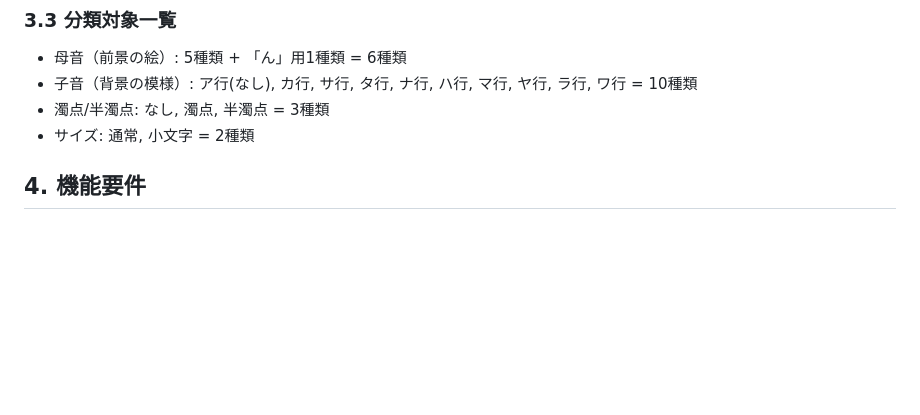
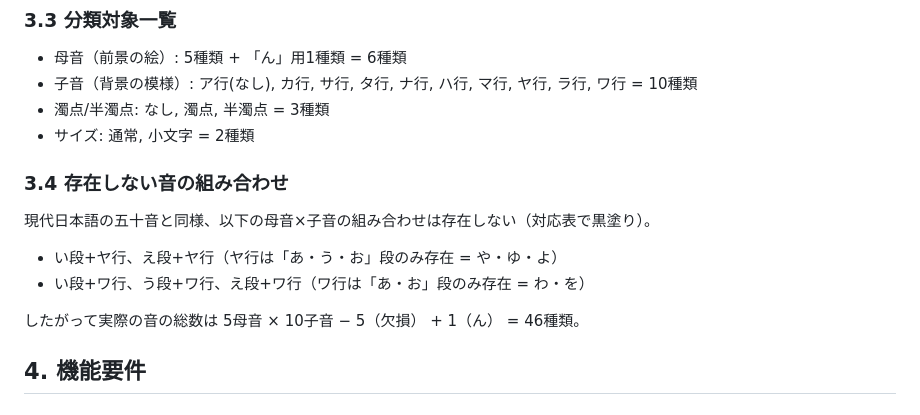
Before and after one commit to tobakuro/LanguageAnalysysAI, a Markdown page: docs/requirements.md, the part around the change. Drawn GitHub-style; blank space fills up the shorter version.

Commit message:
docs: 存在しない音の組み合わせを要件定義に明記
対応表を学習データとして書き起こす過程で、ヤ行・ワ行に
存在しない段(い段のや・え段のや・い段のわ・う段のわ・え段のわ)
があることが判明したため、要件定義に反映する。
実際の音の総数は46種類(5母音×10子音-5+ん)。

Co-Authored-By: Claude Sonnet 5 <noreply@anthropic.com>

```diff
--- a/docs/requirements.md
+++ b/docs/requirements.md
@@ -33,6 +33,15 @@
 - 子音（背景の模様）: ア行(なし), カ行, サ行, タ行, ナ行, ハ行, マ行, ヤ行, ラ行, ワ行 = 10種類
 - 濁点/半濁点: なし, 濁点, 半濁点 = 3種類
 - サイズ: 通常, 小文字 = 2種類
+
+### 3.4 存在しない音の組み合わせ
+
+現代日本語の五十音と同様、以下の母音×子音の組み合わせは存在しない（対応表で黒塗り）。
+
+- い段+ヤ行、え段+ヤ行（ヤ行は「あ・う・お」段のみ存在 = や・ゆ・よ）
+- い段+ワ行、う段+ワ行、え段+ワ行（ワ行は「あ・お」段のみ存在 = わ・を）
+
+したがって実際の音の総数は 5母音 × 10子音 − 5（欠損） + 1（ん） = 46種類。
 
 ## 4. 機能要件
 
```
